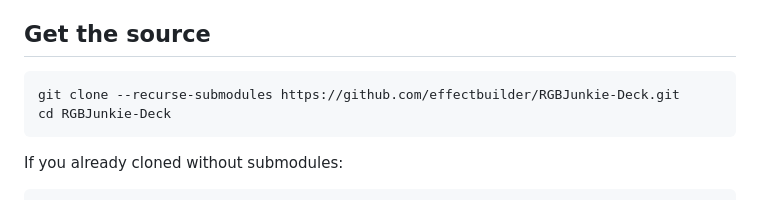
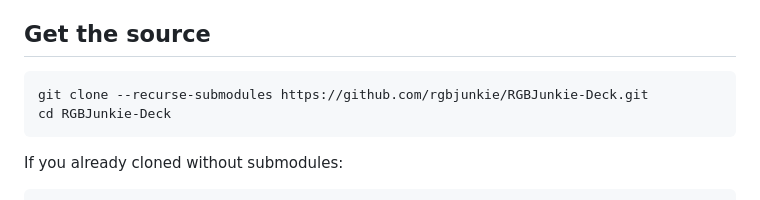
Before and after one commit to effectbuilder/RGBJunkie-Deck, a Markdown page: README.md, the part around the change. Drawn GitHub-style.

Commit message:
Point README clone URL at rgbjunkie org.
Co-authored-by: Cursor <cursoragent@cursor.com>

````diff
--- a/README.md
+++ b/README.md
@@ -15,7 +15,7 @@ Inspired by [SignalRGB-Deck](https://github.com/bill-z-bawb/SignalRGB-Deck); use
 ## Get the source
 
 ```powershell
-git clone --recurse-submodules https://github.com/effectbuilder/RGBJunkie-Deck.git
+git clone --recurse-submodules https://github.com/rgbjunkie/RGBJunkie-Deck.git
 cd RGBJunkie-Deck
 ```
 
````
